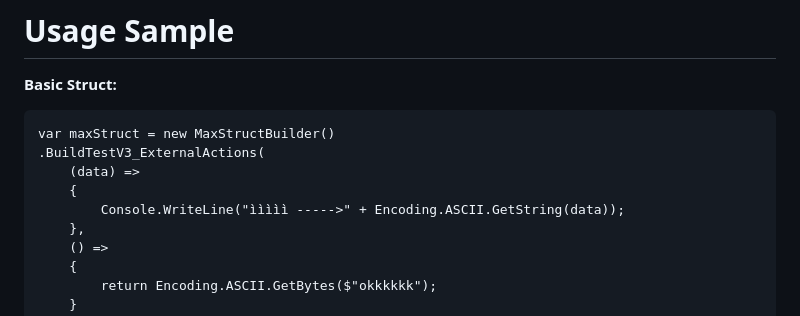
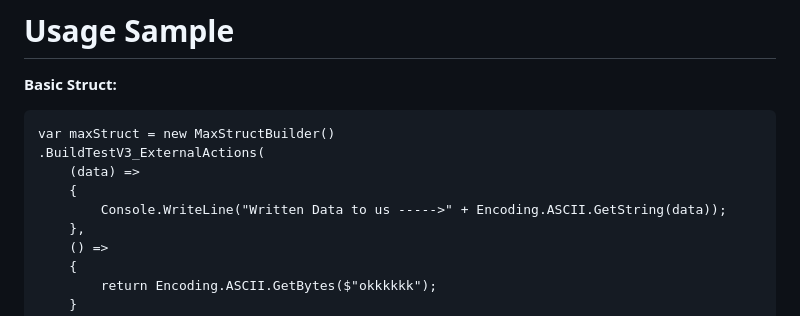
Before and after one commit to xevilmaxx/BlePeripheral, a Markdown page: README.md, the part around the change. GitHub-like rendering.

```diff
--- a/README.md
+++ b/README.md
@@ -26,7 +26,7 @@ Without external antennas, its normally approximately **10 meters**, the distanc
     .BuildTestV3_ExternalActions(
         (data) =>
         {
-            Console.WriteLine("ììììì ----->" + Encoding.ASCII.GetString(data));
+            Console.WriteLine("Written Data to us ----->" + Encoding.ASCII.GetString(data));
         },
         () =>
         {
```
